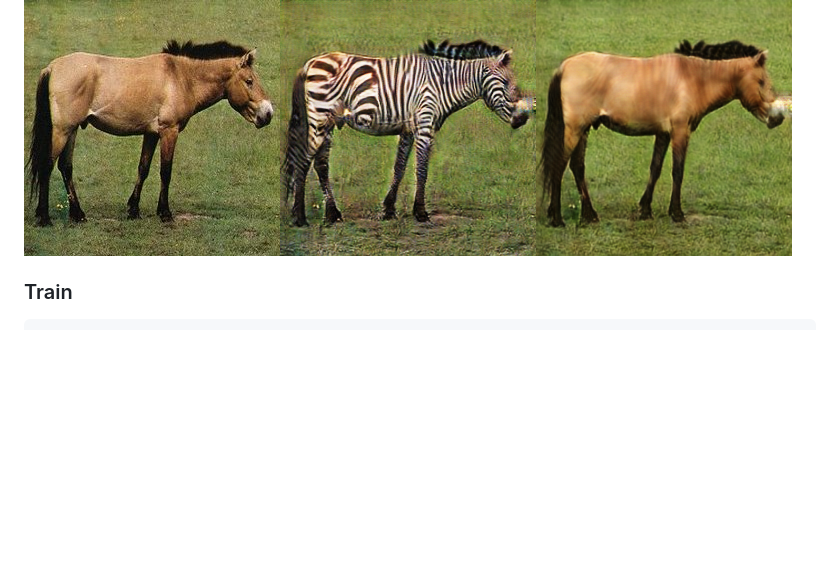
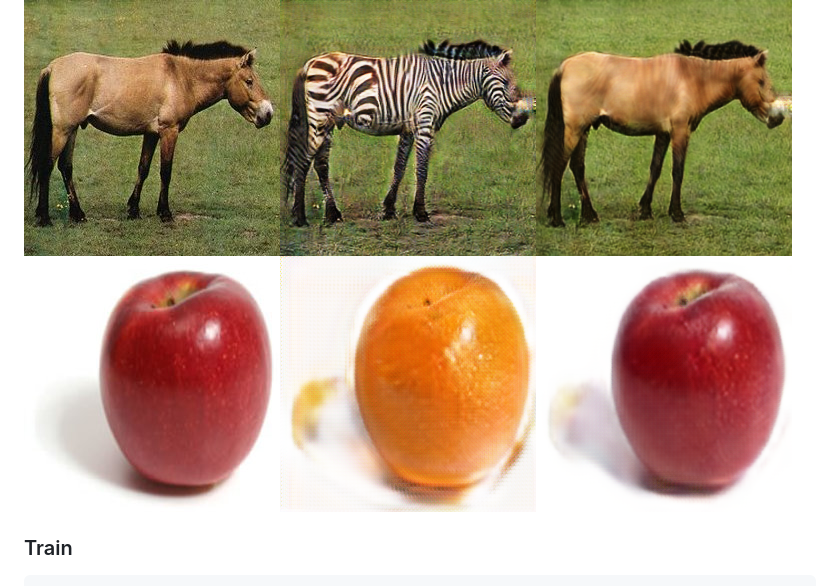
Before and after one commit to Lornatang/CycleGAN-PyTorch, a Markdown page: README.md, the part around the change. Drawn GitHub-style; pictures changed too: assets/apple.png (added), assets/fake_apple.png (added), assets/fake_orange.png (added); blank space fills up the shorter version.

Commit message:
Increase the conversion between apples and oranges

```diff
--- a/README.md
+++ b/README.md
@@ -71,7 +71,7 @@ $ python3 test_image.py --file assets/horse.png --model-name weights/horse2zebra
 InputA --> StyleB  --> RecoveryA
 
 <img src="assets/horse.png" title="InputA"/><img src="assets/fake_zebra.png" title="StyleB"><img src="assets/fake_horse.png" title="RecoveryA">
-
+<img src="assets/apple.png" title="InputA"/><img src="assets/fake_orange.png" title="StyleB"><img src="assets/fake_apple.png" title="RecoveryA">
 
 ### Train
 
```
